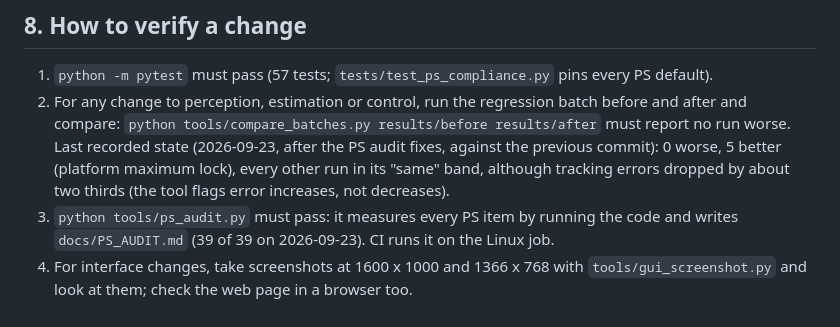
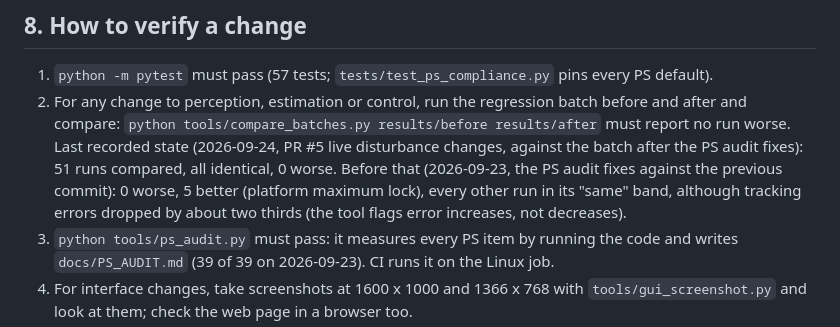
Before and after one commit to tanmayhutt/SIH26169, a Markdown page: docs/HANDOVER.md, the part around the change. Rendered like a GitHub page.

Commit message:
updated project

```diff
--- a/docs/HANDOVER.md
+++ b/docs/HANDOVER.md
@@ -292,10 +292,11 @@ files downloaded instead of opened.
 1. `python -m pytest` must pass (57 tests; `tests/test_ps_compliance.py` pins every PS default).
 2. For any change to perception, estimation or control, run the regression batch before and after
    and compare: `python tools/compare_batches.py results/before results/after` must report no run
-   worse. Last recorded state (2026-09-23, after the PS audit fixes, against the previous
-   commit): 0 worse, 5 better (platform maximum lock), every other run in its "same" band,
-   although tracking errors dropped by about two thirds (the tool flags error increases, not
-   decreases).
+   worse. Last recorded state (2026-09-24, PR #5 live disturbance changes, against the batch
+   after the PS audit fixes): 51 runs compared, all identical, 0 worse. Before that (2026-09-23,
+   the PS audit fixes against the previous commit): 0 worse, 5 better (platform maximum lock),
+   every other run in its "same" band, although tracking errors dropped by about two thirds (the
+   tool flags error increases, not decreases).
 3. `python tools/ps_audit.py` must pass: it measures every PS item by running the code and
    writes `docs/PS_AUDIT.md` (39 of 39 on 2026-09-23). CI runs it on the Linux job.
 4. For interface changes, take screenshots at 1600 x 1000 and 1366 x 768 with
```
